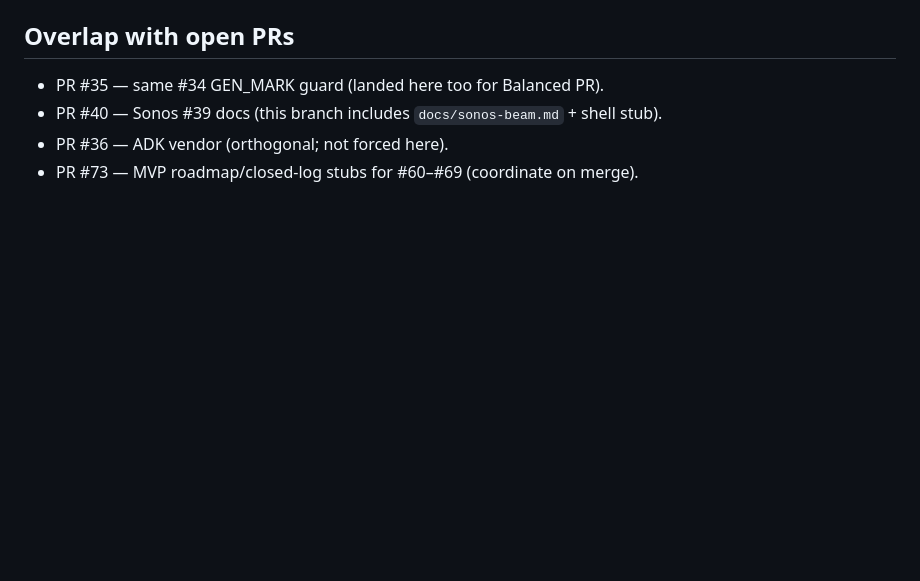
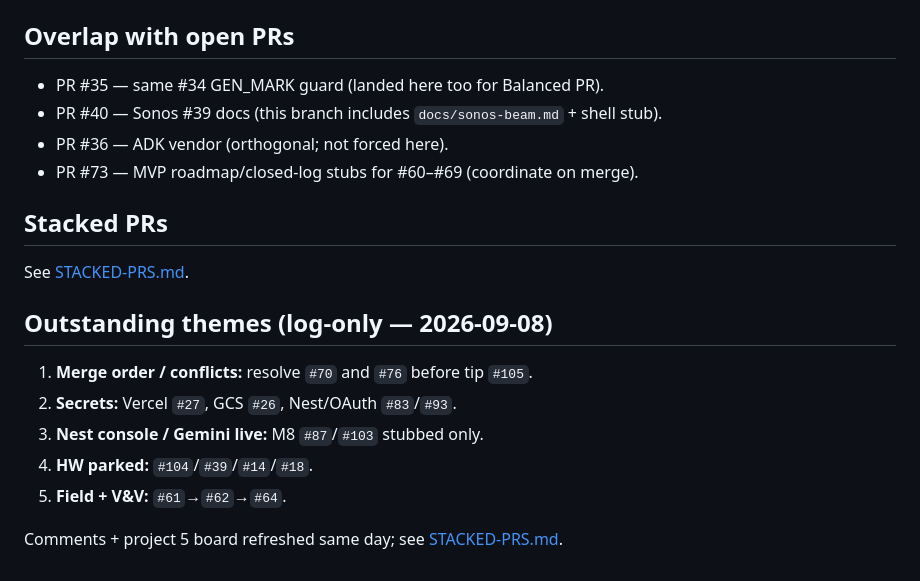
Before and after one commit to team-project-pikachu/IoT-ASP, a Markdown page: docs/issues/BALANCED-BUILD-STATUS.md, the part around the change. Rendered like a GitHub page; blank space fills up the shorter version.

```diff
--- a/docs/issues/BALANCED-BUILD-STATUS.md
+++ b/docs/issues/BALANCED-BUILD-STATUS.md
@@ -56,3 +56,17 @@
 - PR #40 — Sonos #39 docs (this branch includes `docs/sonos-beam.md` + shell stub).
 - PR #36 — ADK vendor (orthogonal; not forced here).
 - PR #73 — MVP roadmap/closed-log stubs for #60–#69 (coordinate on merge).
+
+## Stacked PRs
+
+See [STACKED-PRS.md](STACKED-PRS.md).
+
+## Outstanding themes (log-only — 2026-09-08)
+
+1. **Merge order / conflicts:** resolve `#70` and `#76` before tip `#105`.
+2. **Secrets:** Vercel `#27`, GCS `#26`, Nest/OAuth `#83`/`#93`.
+3. **Nest console / Gemini live:** M8 `#87`/`#103` stubbed only.
+4. **HW parked:** `#104`/`#39`/`#14`/`#18`.
+5. **Field + V&V:** `#61`→`#62`→`#64`.
+
+Comments + project 5 board refreshed same day; see [STACKED-PRS.md](STACKED-PRS.md).
```
Also changed, not shown: docs/issues/STACKED-PRS.md (+17 -0 lines).
